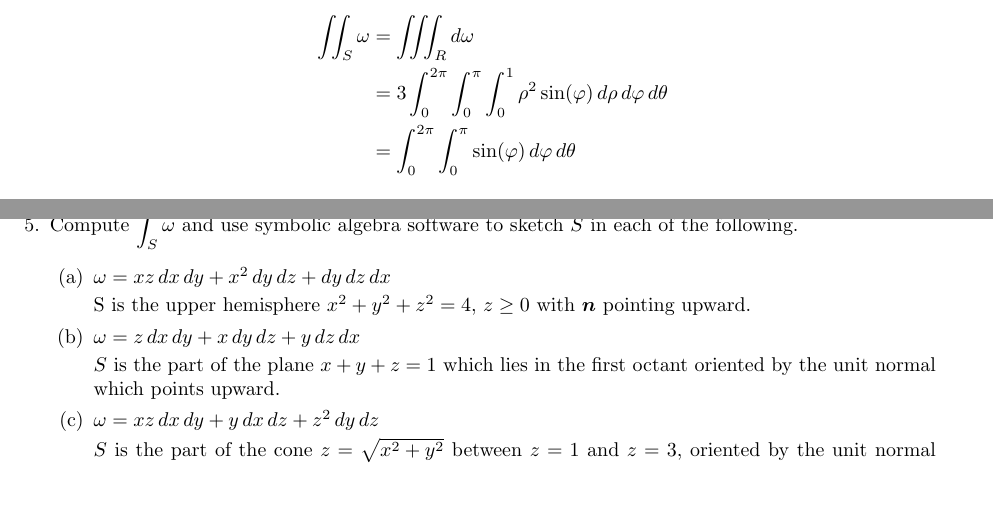
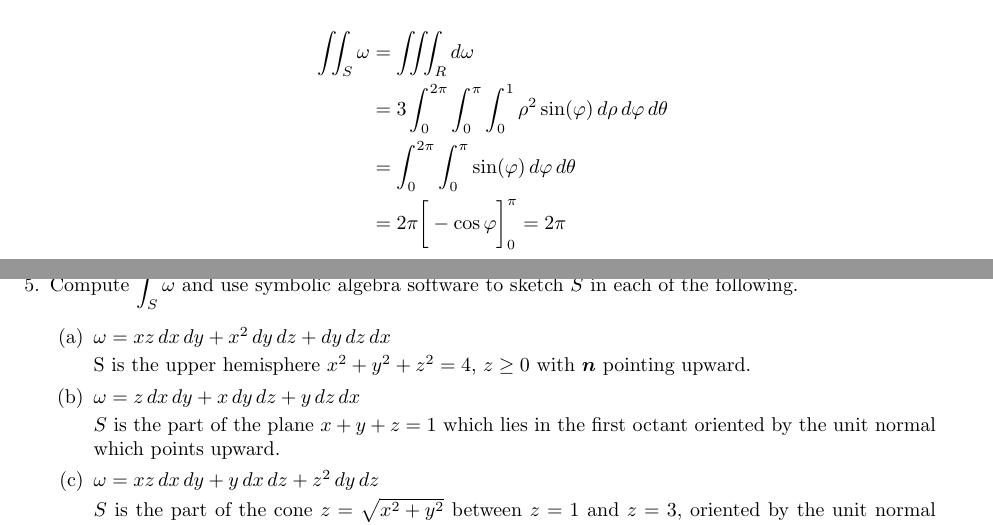
Before and after one commit to poonkeegan/school, a LaTeX document (matb42/a10.tex): two parts of pages 5 and 6 of 11, joined at a grey line, cut so that both start at the same text, the shorter picture padded with empty space. Compiled offline with pdfLaTeX.

Commit message:
Mon Mar 26 20:57:23 EDT 2018

```diff
--- a/matb42/a10.tex
+++ b/matb42/a10.tex
@@ -130,7 +130,8 @@ Apr 3rd 2018}
     \begin{align*}
         \iint_S \omega &= \iiint_R d \omega \\
         &= 3 \int_0^{2\pi} \int_0^{\pi} \int_0^1 \rho^2 \sin(\varphi) \, d\rho \, d\varphi \, d\theta \\
-        &= \int_0^{2\pi} \int_0^{\pi} \sin(\varphi) \, d\varphi \, d\theta
+        &= \int_0^{2\pi} \int_0^{\pi} \sin(\varphi) \, d\varphi \, d\theta \\
+        &= 2\pi \bigg[ -\cos \varphi\bigg]_0^{\pi} = 2\pi \\
     \end{align*}
 
     \newpage
```
Also changed, not shown: matb42/a10.pdf.
